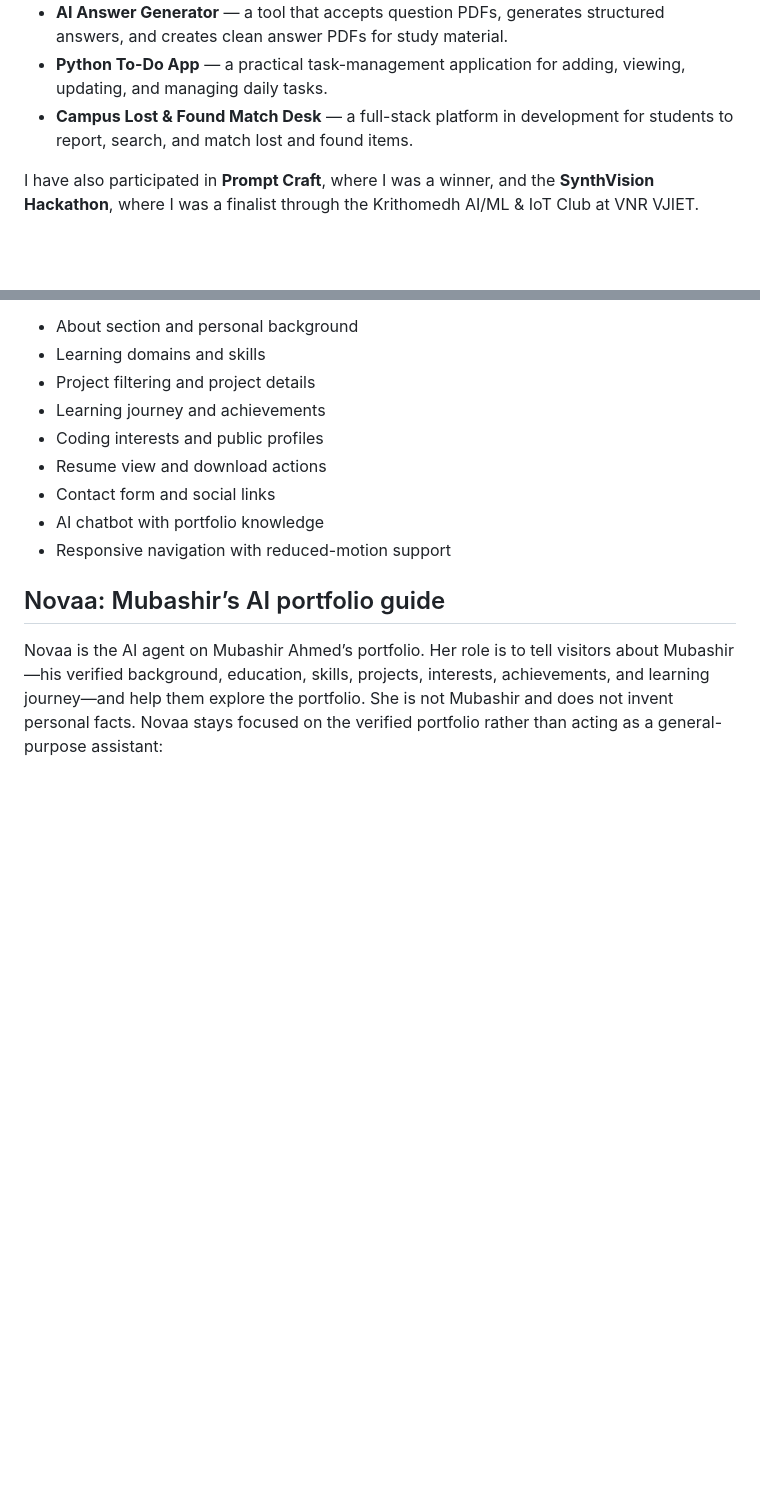
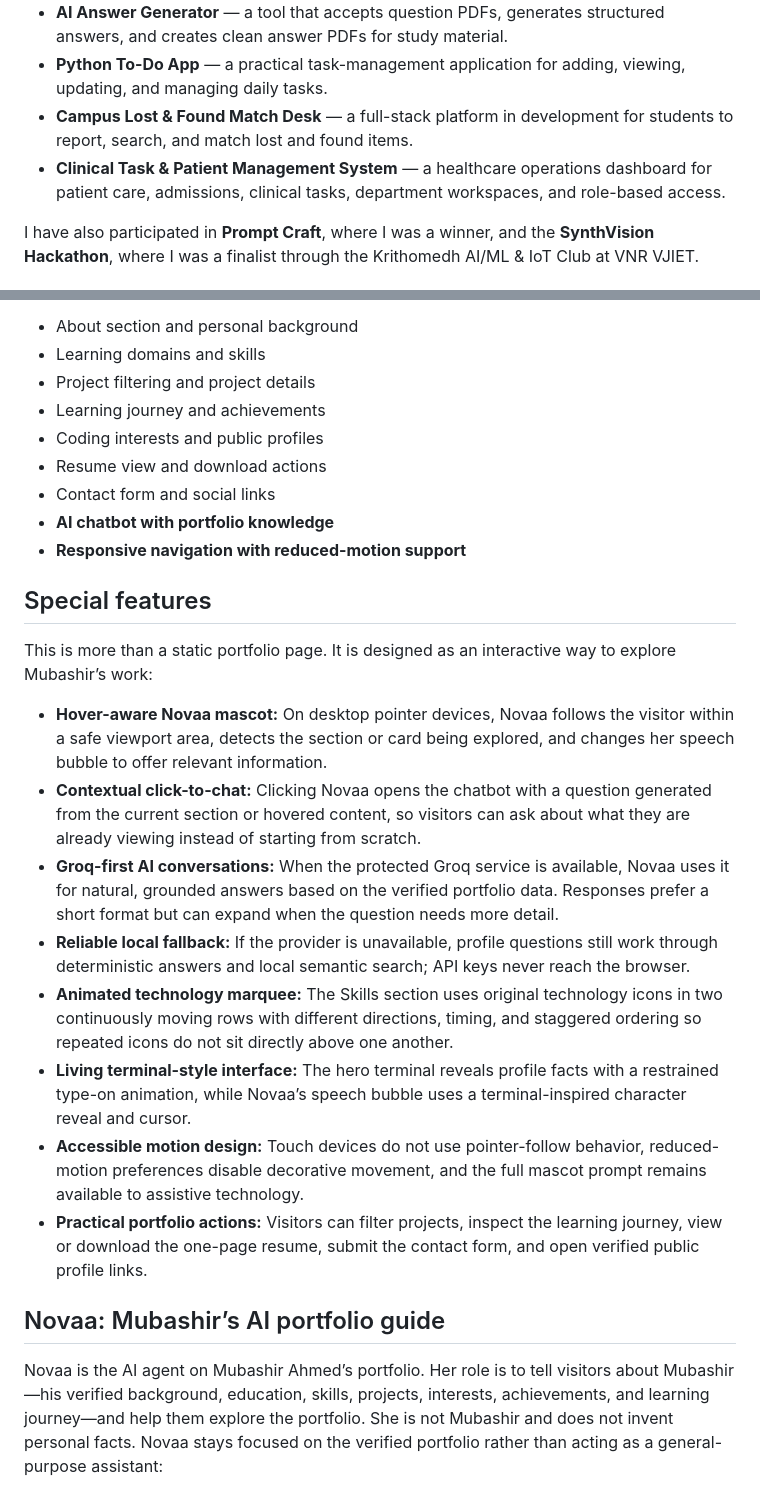
Before and after one commit to mubashir07ahmed/mubashir-portfolio, a Markdown page: README.md, 2 parts joined by grey strips. GitHub-like rendering; blank space fills up the shorter version.

Commit message:
Document interactive portfolio features

```diff
--- a/README.md
+++ b/README.md
@@ -23,6 +23,7 @@ The portfolio currently presents these projects:
 - **AI Answer Generator** — a tool that accepts question PDFs, generates structured answers, and creates clean answer PDFs for study material.
 - **Python To-Do App** — a practical task-management application for adding, viewing, updating, and managing daily tasks.
 - **Campus Lost & Found Match Desk** — a full-stack platform in development for students to report, search, and match lost and found items.
+- **Clinical Task & Patient Management System** — a healthcare operations dashboard for patient care, admissions, clinical tasks, department workspaces, and role-based access.
 
 I have also participated in **Prompt Craft**, where I was a winner, and the **SynthVision Hackathon**, where I was a finalist through the Krithomedh AI/ML & IoT Club at VNR VJIET.
 
@@ -39,8 +40,21 @@ The site includes:
 - Coding interests and public profiles
 - Resume view and download actions
 - Contact form and social links
-- AI chatbot with portfolio knowledge
-- Responsive navigation with reduced-motion support
+- **AI chatbot with portfolio knowledge**
+- **Responsive navigation with reduced-motion support**
+
+## Special features
+
+This is more than a static portfolio page. It is designed as an interactive way to explore Mubashir’s work:
+
+- **Hover-aware Novaa mascot:** On desktop pointer devices, Novaa follows the visitor within a safe viewport area, detects the section or card being explored, and changes her speech bubble to offer relevant information.
+- **Contextual click-to-chat:** Clicking Novaa opens the chatbot with a question generated from the current section or hovered content, so visitors can ask about what they are already viewing instead of starting from scratch.
+- **Groq-first AI conversations:** When the protected Groq service is available, Novaa uses it for natural, grounded answers based on the verified portfolio data. Responses prefer a short format but can expand when the question needs more detail.
+- **Reliable local fallback:** If the provider is unavailable, profile questions still work through deterministic answers and local semantic search; API keys never reach the browser.
+- **Animated technology marquee:** The Skills section uses original technology icons in two continuously moving rows with different directions, timing, and staggered ordering so repeated icons do not sit directly above one another.
+- **Living terminal-style interface:** The hero terminal reveals profile facts with a restrained type-on animation, while Novaa’s speech bubble uses a terminal-inspired character reveal and cursor.
+- **Accessible motion design:** Touch devices do not use pointer-follow behavior, reduced-motion preferences disable decorative movement, and the full mascot prompt remains available to assistive technology.
+- **Practical portfolio actions:** Visitors can filter projects, inspect the learning journey, view or download the one-page resume, submit the contact form, and open verified public profile links.
 
 ## Novaa: Mubashir’s AI portfolio guide
 
```
